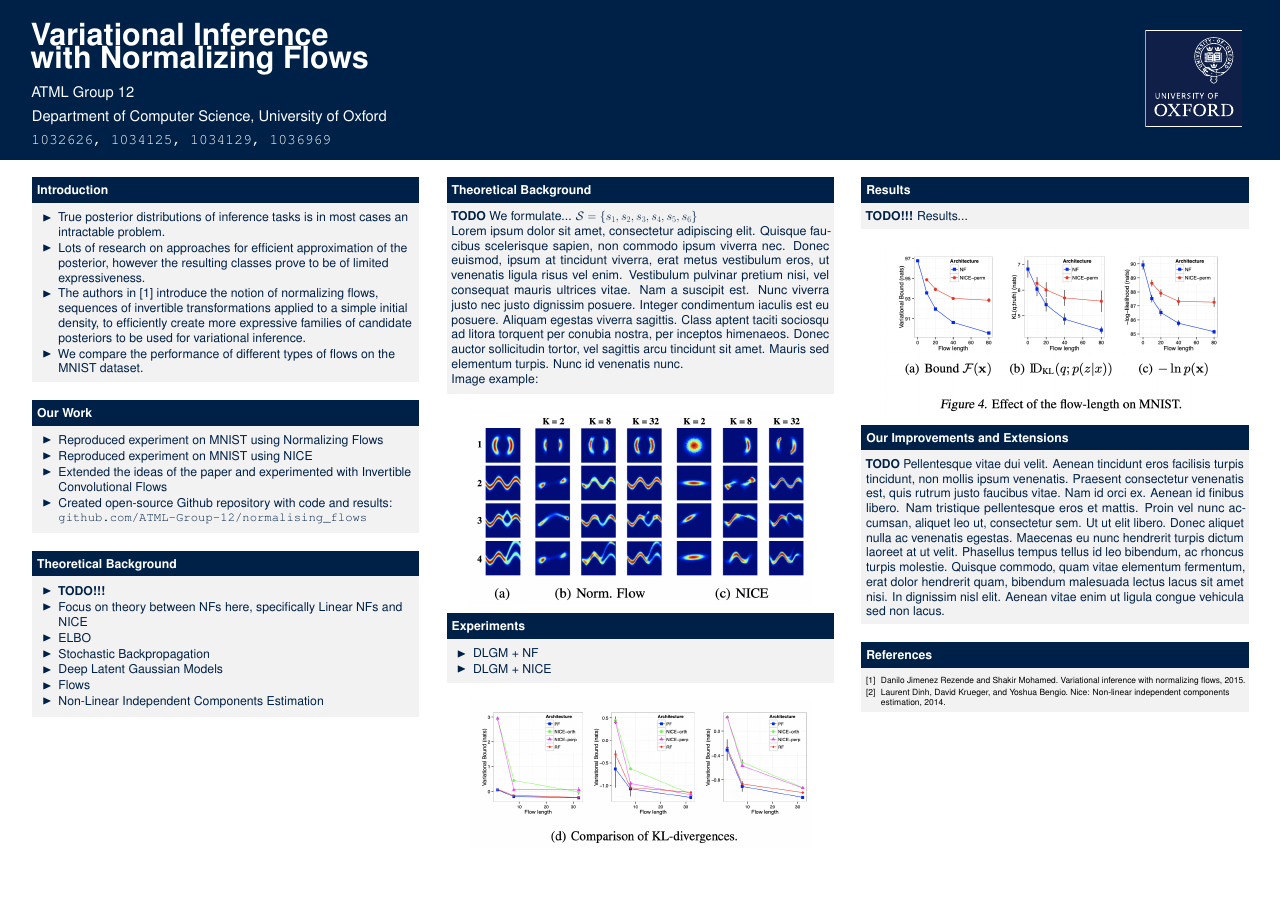
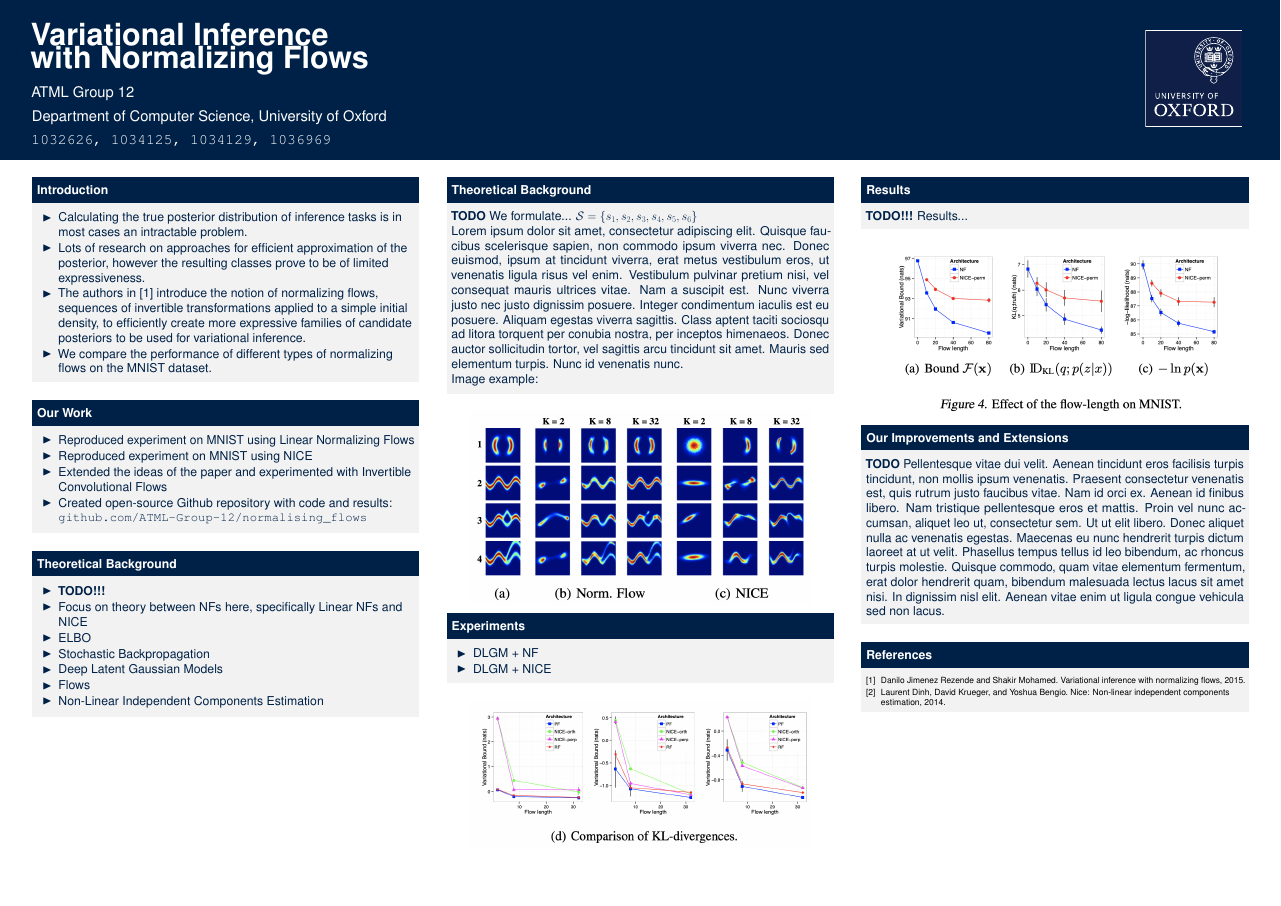
Before and after one commit to ATML-Group-12/normalising_flows, a LaTeX poster (poster/poster.tex): the whole page. Compiled offline with pdfLaTeX.

Commit message:
Small changes to both poster and report

```diff
--- a/poster/poster.tex
+++ b/poster/poster.tex
@@ -88,10 +88,10 @@
     \vspace{\shrink}
     \begin{block}{Introduction}
       \begin{itemize}
-          \item True posterior distributions of inference tasks is in most cases an intractable problem.
+          \item Calculating the true posterior distribution of inference tasks is in most cases an intractable problem.
           \item Lots of research on approaches for efficient approximation of the posterior, however the resulting classes prove to be of limited expressiveness.
           \item The authors in \cite{flows} introduce the notion of normalizing flows, sequences of invertible transformations applied to a simple initial density, to efficiently create more expressive families of candidate posteriors to be used for variational inference.
-          \item We compare the performance of different types of flows on the MNIST dataset.
+          \item We compare the performance of different types of normalizing flows on the MNIST dataset.
       \end{itemize}
 
 
@@ -99,7 +99,7 @@
 
     \begin{block}{Our Work}
       \begin{itemize}
-          \item Reproduced experiment on MNIST using Normalizing Flows
+          \item Reproduced experiment on MNIST using Linear Normalizing Flows
           \item Reproduced experiment on MNIST using NICE
           \item Extended the ideas of the paper and experimented with Invertible Convolutional Flows
           \item Created open-source Github repository with code and results: \url{github.com/ATML-Group-12/normalising_flows}
```
Also changed, not shown: report/abstract.tex (+3 -1 lines), poster/poster.pdf, report/main.pdf.
